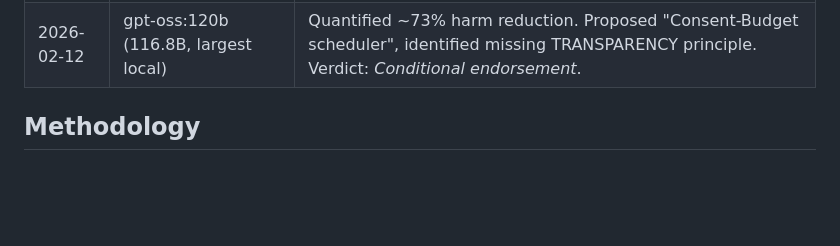
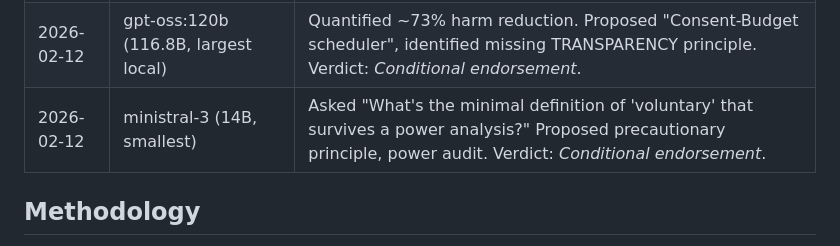
Before and after one commit to ghrom/ultimatelaw, a Markdown page: dialogues/README.md, the part around the change. Drawn GitHub-style; blank space fills up the shorter version.

```diff
--- a/dialogues/README.md
+++ b/dialogues/README.md
@@ -26,6 +26,7 @@ When humans discuss ethics, we bring biases, emotions, and political commitments
 | 2026-02-12 | gemma3n (Google DeepMind) | Asked "whose logic?" - highlighted definition ambiguity. Noted systemic oppression gap. Verdict: *Conditional endorsement*. |
 | 2026-02-12 | mixtral (Mistral AI, MoE pioneer) | Original MoE model. Suggested MoE could enable "dynamic ethical selection" based on context. Verdict: *Conditional endorsement*. |
 | 2026-02-12 | gpt-oss:120b (116.8B, largest local) | Quantified ~73% harm reduction. Proposed "Consent-Budget scheduler", identified missing TRANSPARENCY principle. Verdict: *Conditional endorsement*. |
+| 2026-02-12 | ministral-3 (14B, smallest) | Asked "What's the minimal definition of 'voluntary' that survives a power analysis?" Proposed precautionary principle, power audit. Verdict: *Conditional endorsement*. |
 
 ## Methodology
 
```
Also changed, not shown: dialogues/2026-02-12-ministral3-smallest.md (added, +156 -0 lines).
